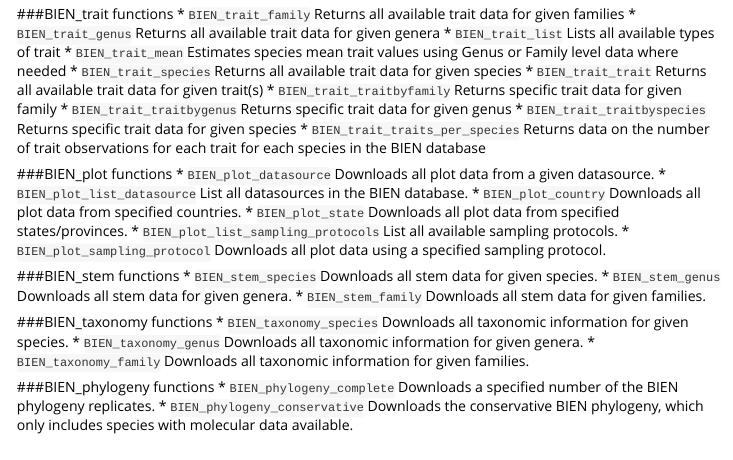
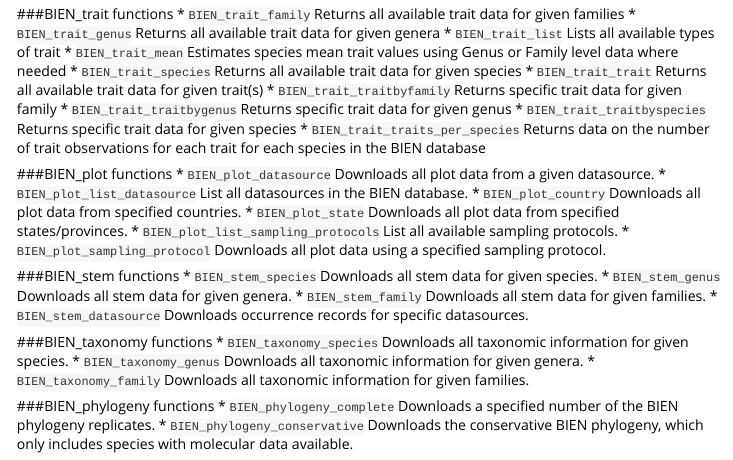
Before and after one commit to bmaitner/RBIEN, an R Markdown document (BIEN/inst/doc/BIEN.Rmd): the page in a window 1100 px wide, from 1270 px down. Rendered offline with R 4.5, knitr and Pandoc, with nearby package versions.

```diff
--- a/BIEN/inst/doc/BIEN.Rmd
+++ b/BIEN/inst/doc/BIEN.Rmd
@@ -96,6 +96,7 @@
 * `BIEN_stem_species` Downloads all stem data for given species.
 * `BIEN_stem_genus` Downloads all stem data for given genera.
 * `BIEN_stem_family` Downloads all stem data for given families.
+* `BIEN_stem_datasource` Downloads occurrence records for specific datasources.
 
 ###BIEN_taxonomy functions
 * `BIEN_taxonomy_species` Downloads all taxonomic information for given species.
```
Also changed, not shown: BIEN/R/BIEN.R (+23 -23 lines), 1 other file.
